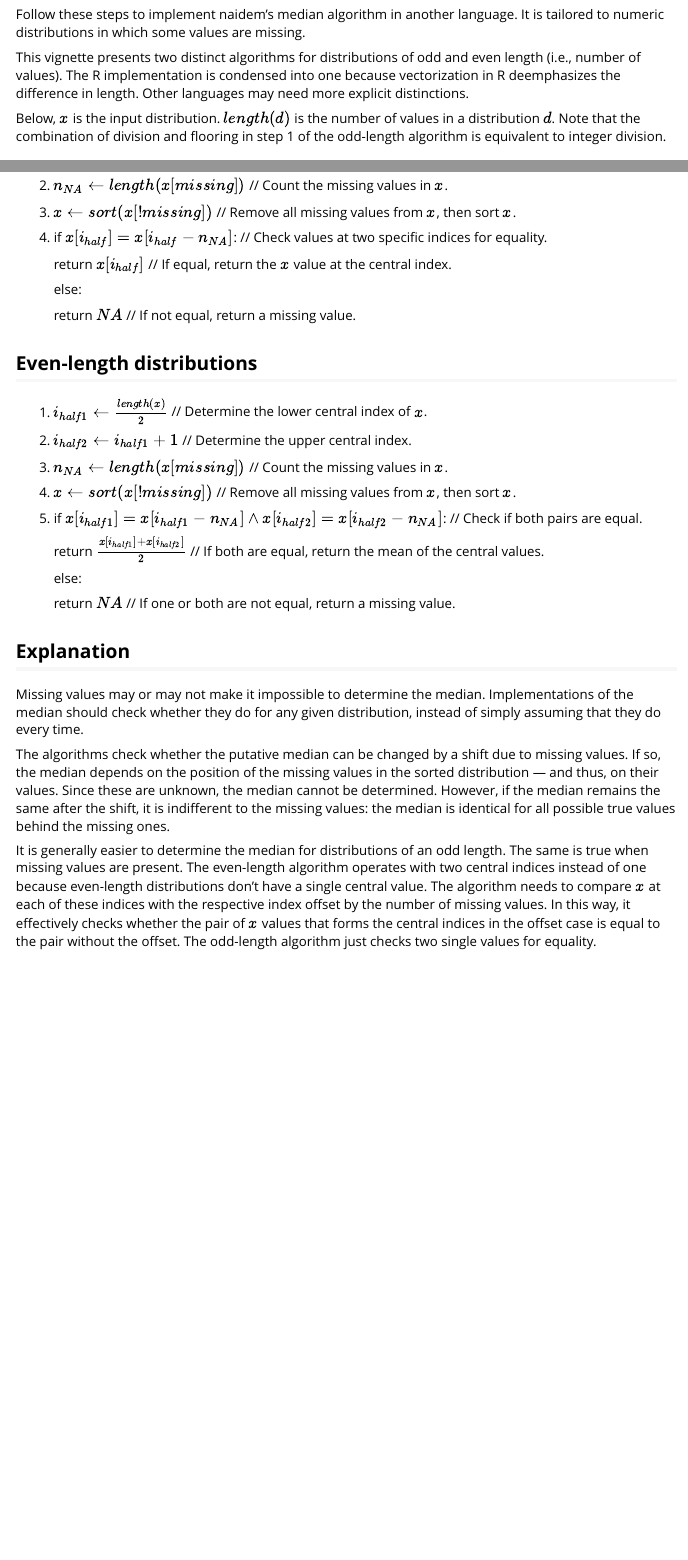
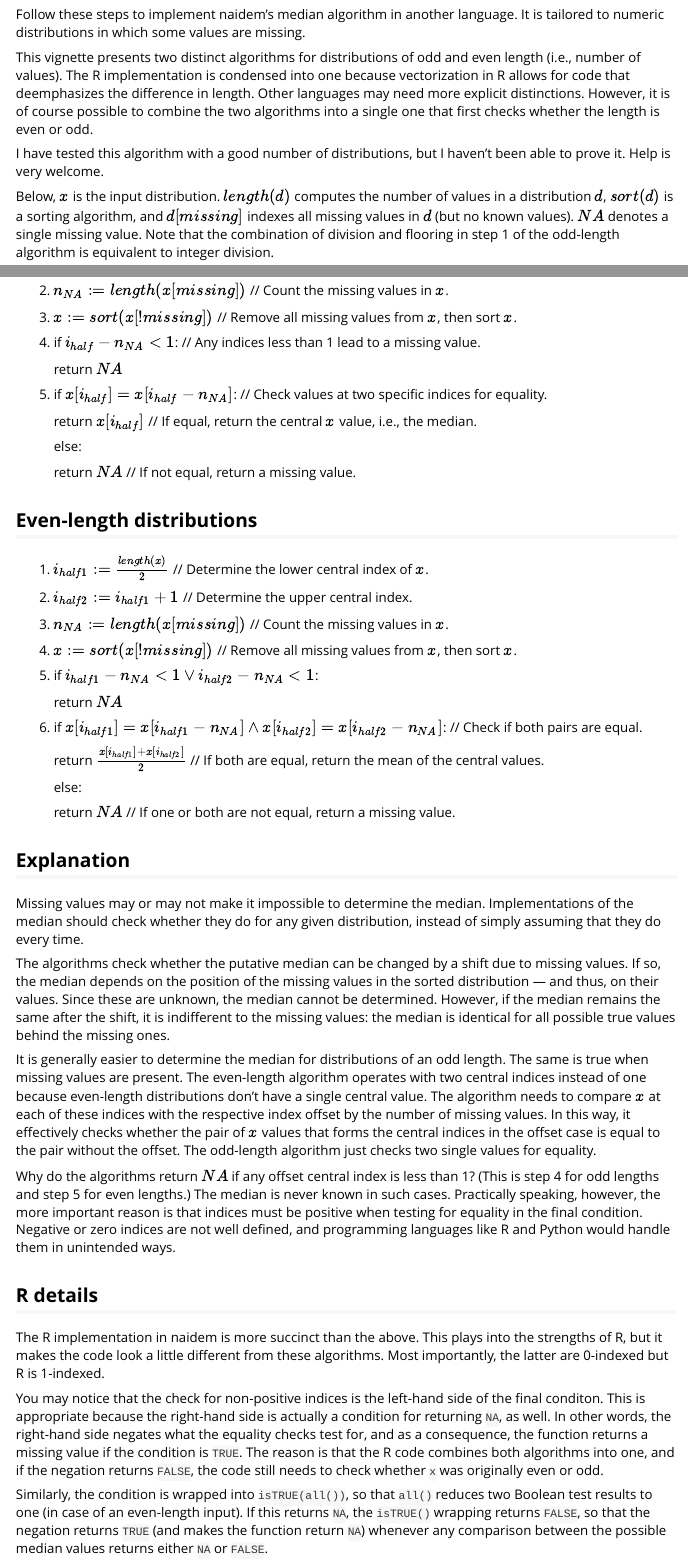
Before and after one commit to lhdjung/naidem, an R Markdown document (vignettes/algorithm.Rmd): the page in a window 1100 px wide, from 70 px down, and a second part further down, joined at a grey line. Rendered offline with R 4.5, knitr and Pandoc, with nearby package versions.

Commit message:
break up algorithm condition notation

```diff
--- a/vignettes/algorithm.Rmd
+++ b/vignettes/algorithm.Rmd
@@ -16,21 +16,27 @@ knitr::opts_chunk$set(
 
 Follow these steps to implement naidem's median algorithm in another language. It is tailored to numeric distributions in which some values are missing.
 
-This vignette presents two distinct algorithms for distributions of odd and even length (i.e., number of values). The R implementation is condensed into one because vectorization in R deemphasizes the difference in length. Other languages may need more explicit distinctions.
+This vignette presents two distinct algorithms for distributions of odd and even length (i.e., number of values). The R implementation is condensed into one because vectorization in R allows for code that deemphasizes the difference in length. Other languages may need more explicit distinctions. However, it is of course possible to combine the two algorithms into a single one that first checks whether the length is even or odd.
 
-Below, $x$ is the input distribution. $length(d)$ is the number of values in a distribution $d$. Note that the combination of division and flooring in step 1 of the odd-length algorithm is equivalent to integer division.
+I have tested this algorithm with a good number of distributions, but I haven't been able to prove it. Help is very welcome.
+
+Below, $x$ is the input distribution. $length(d)$ computes the number of values in a distribution $d$, $sort(d)$ is a sorting algorithm, and $d[missing]$ indexes all missing values in $d$ (but no known values). $NA$ denotes a single missing value. Note that the combination of division and flooring in step 1 of the odd-length algorithm is equivalent to integer division.
 
 ## Odd-length distributions
 
-1.  $i_{half} \gets \lfloor{\frac{length(x) + 1}{2}}\rfloor$ // Determine the central index of $x$.
+1.  $i_{half} := \lfloor{\frac{length(x) + 1}{2}}\rfloor$ // Determine the central index of $x$.
 
-2.  $n_{NA} \gets length(x[missing])$ // Count the missing values in $x$.
+2.  $n_{NA} := length(x[missing])$ // Count the missing values in $x$.
 
-3.  $x \gets sort(x{[!missing]})$ // Remove all missing values from $x$, then sort $x$.
+3.  $x := sort(x{[!missing]})$ // Remove all missing values from $x$, then sort $x$.
 
-4.  if $x[i_{half}] = x[i_{half} - n_{NA}]$: // Check values at two specific indices for equality.
+4.  if $i_{half} - n_{NA} < 1$: // Any indices less than 1 lead to a missing value.
 
-    return $x[i_{half}]$ // If equal, return the $x$ value at the central index.
+    return $NA$
+
+5.  if $x[i_{half}] = x[i_{half} - n_{NA}]$: // Check values at two specific indices for equality.
+
+    return $x[i_{half}]$ // If equal, return the central $x$ value, i.e., the median.
 
     else:
 
@@ -38,15 +44,19 @@ Below, $x$ is the input distribution. $length(d)$ is the number of values in a d
 
 ## Even-length distributions
 
-1.  $i_{half1} \gets \frac{length(x)}{2}$ // Determine the lower central index of $x$.
+1.  $i_{half1} := \frac{length(x)}{2}$ // Determine the lower central index of $x$.
 
-2.  $i_{half2} \gets i_{half1} + 1$ // Determine the upper central index.
+2.  $i_{half2} := i_{half1} + 1$ // Determine the upper central index.
 
-3.  $n_{NA} \gets length(x[missing])$ // Count the missing values in $x$.
+3.  $n_{NA} := length(x[missing])$ // Count the missing values in $x$.
 
-4.  $x \gets sort(x{[!missing]})$ // Remove all missing values from $x$, then sort $x$.
+4.  $x := sort(x{[!missing]})$ // Remove all missing values from $x$, then sort $x$.
 
-5.  if $x[i_{half1}] = x[i_{half1} - n_{NA}] \land x[i_{half2}] = x[i_{half2} - n_{NA}]$: // Check if both pairs are equal.
+5.  if $i_{half1} - n_{NA} < 1 \lor i_{half2} - n_{NA} < 1$:
+
+    return $NA$
+
+6.  if $x[i_{half1}] = x[i_{half1} - n_{NA}] \land x[i_{half2}] = x[i_{half2} - n_{NA}]$: // Check if both pairs are equal.
 
     return $\frac{x[i_{half1}] + x[i_{half2}]}{2}$ // If both are equal, return the mean of the central values.
 
@@ -61,3 +71,13 @@ Missing values may or may not make it impossible to determine the median. Implem
 The algorithms check whether the putative median can be changed by a shift due to missing values. If so, the median depends on the position of the missing values in the sorted distribution --- and thus, on their values. Since these are unknown, the median cannot be determined. However, if the median remains the same after the shift, it is indifferent to the missing values: the median is identical for all possible true values behind the missing ones.
 
 It is generally easier to determine the median for distributions of an odd length. The same is true when missing values are present. The even-length algorithm operates with two central indices instead of one because even-length distributions don't have a single central value. The algorithm needs to compare $x$ at each of these indices with the respective index offset by the number of missing values. In this way, it effectively checks whether the pair of $x$ values that forms the central indices in the offset case is equal to the pair without the offset. The odd-length algorithm just checks two single values for equality.
+
+Why do the algorithms return $NA$ if any offset central index is less than 1? (This is step 4 for odd lengths and step 5 for even lengths.) The median is never known in such cases. Practically speaking, however, the more important reason is that indices must be positive when testing for equality in the final condition. Negative or zero indices are not well defined, and programming languages like R and Python would handle them in unintended ways.
+
+## R details
+
+The R implementation in naidem is more succinct than the above. This plays into the strengths of R, but it makes the code look a little different from these algorithms. Most importantly, the latter are 0-indexed but R is 1-indexed.
+
+You may notice that the check for non-positive indices is the left-hand side of the final conditon. This is appropriate because the right-hand side is actually a condition for returning `NA`, as well. In other words, the right-hand side negates what the equality checks test for, and as a consequence, the function returns a missing value if the condition is `TRUE`. The reason is that the R code combines both algorithms into one, and if the negation returns `FALSE`, the code still needs to check whether `x` was originally even or odd.
+
+Similarly, the condition is wrapped into `isTRUE(all())`, so that `all()` reduces two Boolean test results to one (in case of an even-length input). If this returns `NA`, the `isTRUE()` wrapping returns `FALSE`, so that the negation returns `TRUE` (and makes the function return `NA`) whenever any comparison between the possible median values returns either `NA` or `FALSE`.
```
